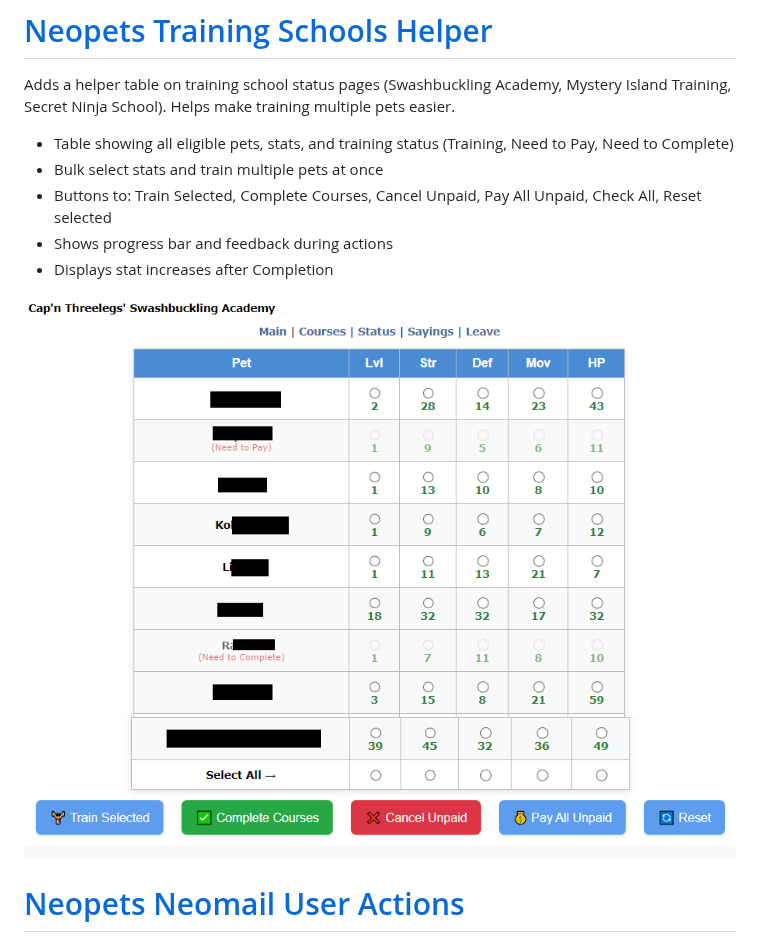
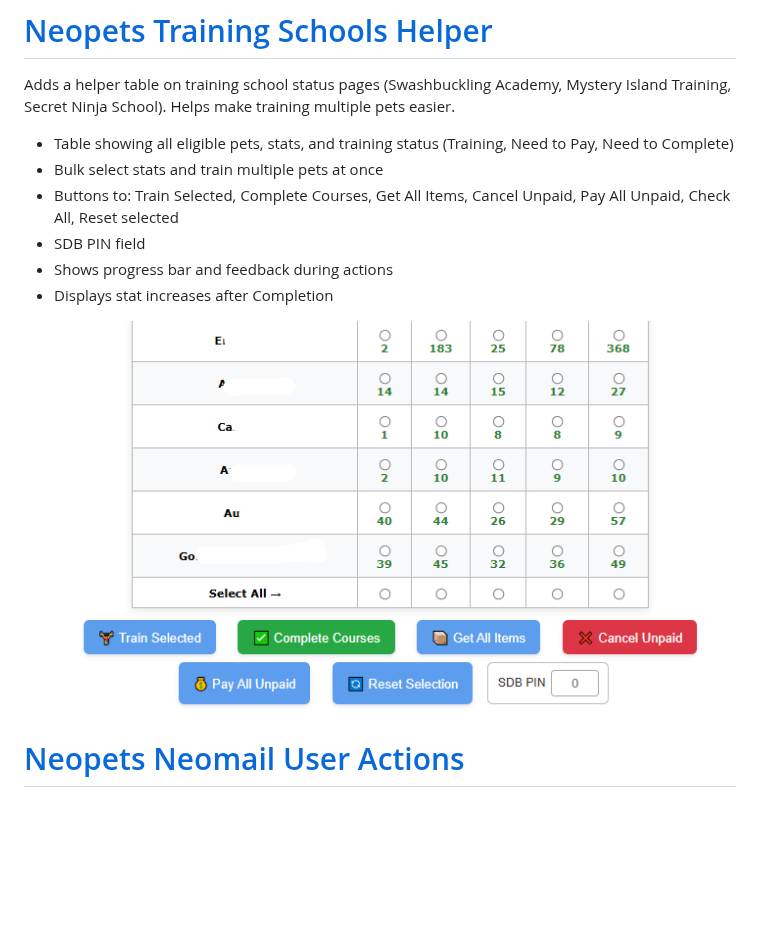
Before and after one commit to mhero18/Hero-Userscripts, a Markdown page: Hero-Created/README.md, the part around the change. GitHub-like rendering; pictures changed too: Hero-Created/assets/trainingschoolhelper1.png, Hero-Created/assets/trainingschoolhelper2.png (deleted); blank space fills up the shorter version.

Commit message:
training shcool helper updates

```diff
--- a/Hero-Created/README.md
+++ b/Hero-Created/README.md
@@ -76,12 +76,12 @@ Fix the annoying Alerts/Notifications bubble count that is wrong. Makes it so th
 Adds a helper table on training school status pages (Swashbuckling Academy, Mystery Island Training, Secret Ninja School). Helps make training multiple pets easier.
 - Table showing all eligible pets, stats, and training status (Training, Need to Pay, Need to Complete)
  - Bulk select stats and train multiple pets at once
- - Buttons to: Train Selected, Complete Courses, Cancel Unpaid, Pay All Unpaid, Check All, Reset selected
+ - Buttons to: Train Selected, Complete Courses, Get All Items, Cancel Unpaid, Pay All Unpaid, Check All, Reset selected
+ - SDB PIN field
  - Shows progress bar and feedback during actions
  - Displays stat increases after Completion
 
 ![trainingschoolhelper1](assets/trainingschoolhelper1.png)
-![trainingschoolhelper2](assets/trainingschoolhelper2.png)
 
 
 
```
Also changed, not shown: 1 other file.
